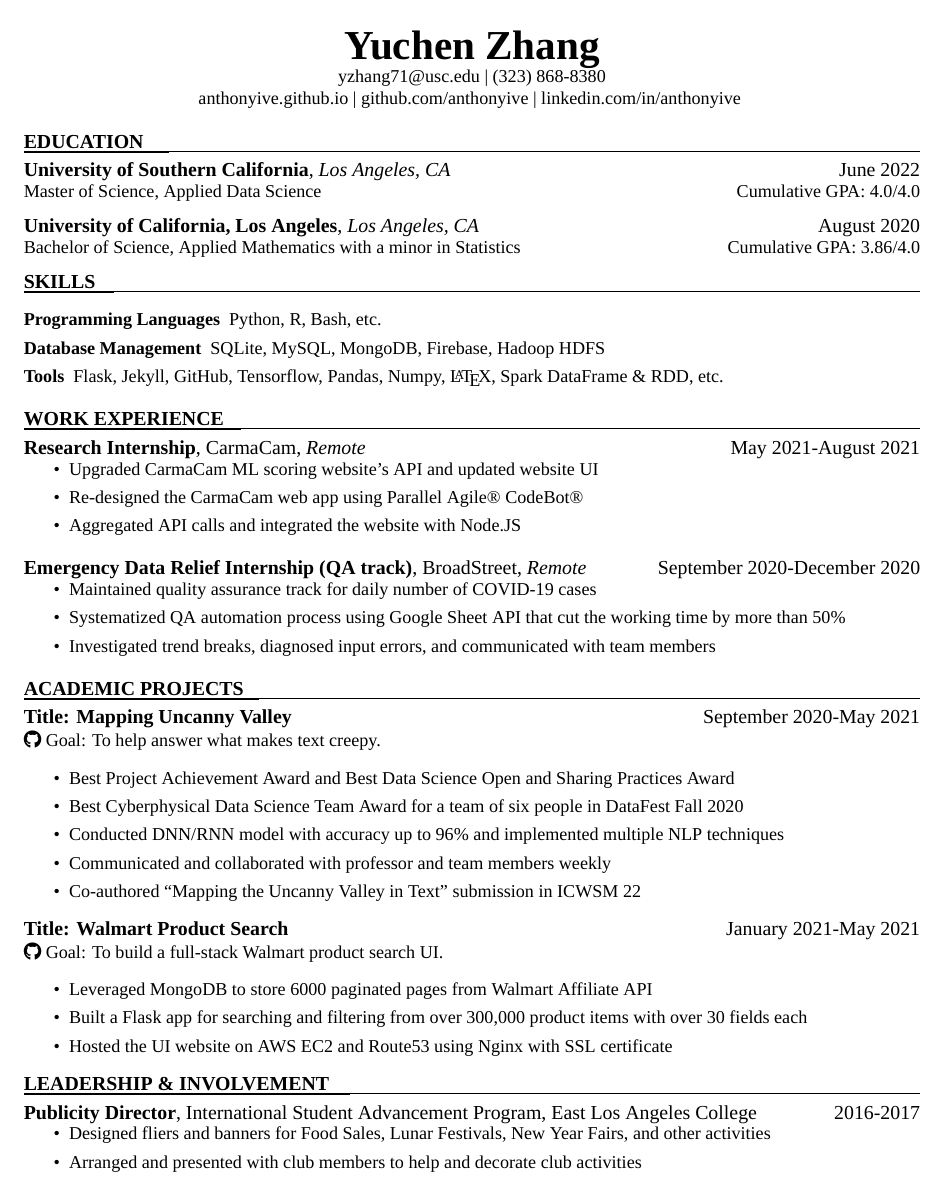
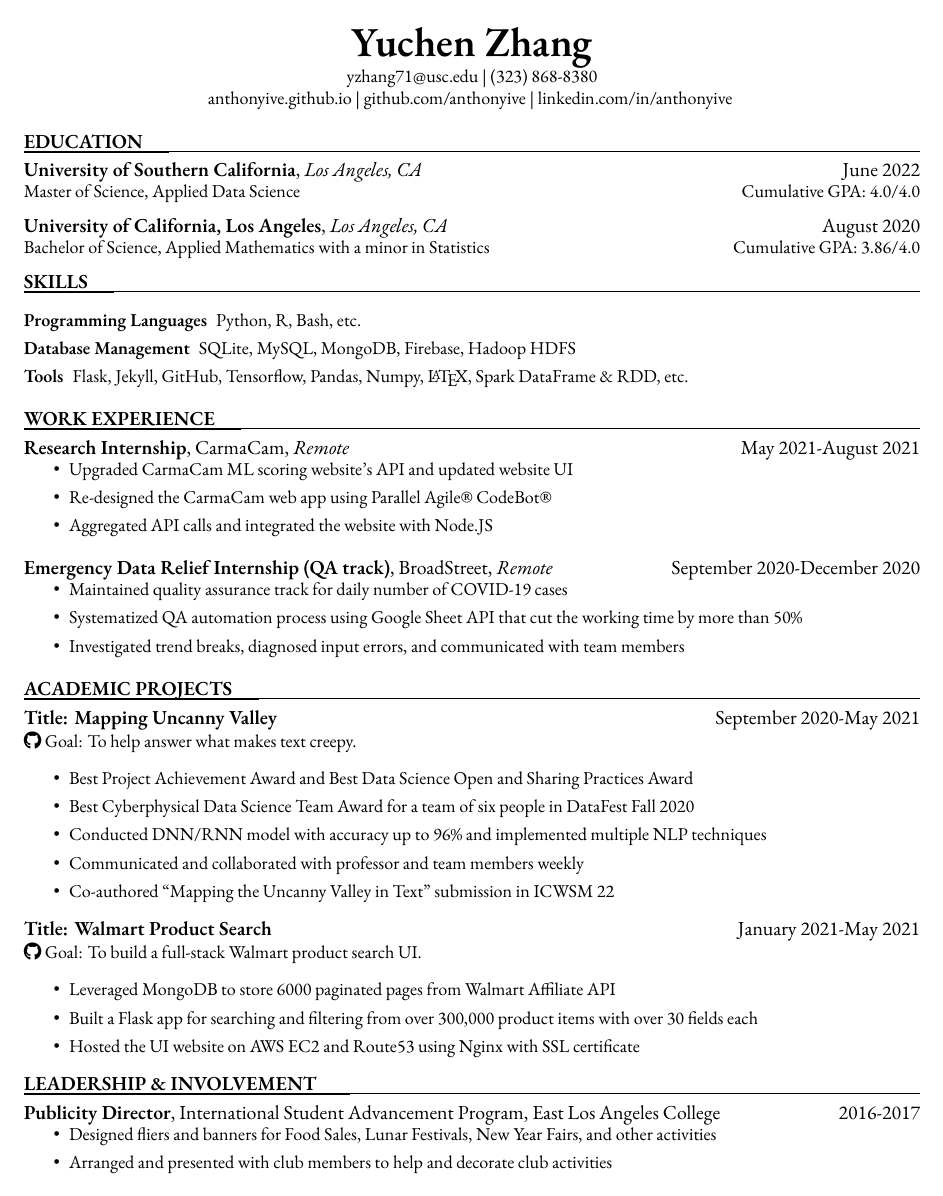
Before and after one commit to Anthonyive/resume, a LaTeX CV (resume.tex): the whole page. Compiled offline with XeLaTeX; a missing font is replaced by an installed copy or a similar font.

Commit message:
fix: set font back to EB Garamond

```diff
--- a/resume.tex
+++ b/resume.tex
@@ -31,8 +31,8 @@
 
 % Change font
 \usepackage{fontspec}
-%\setmainfont[Numbers={Lining}]{EB Garamond}
-\setmainfont{Times New Roman}
+\setmainfont[Numbers={Lining}]{EB Garamond}
+%\setmainfont{Times New Roman}
 
 % For good looking trademark symbol
 \usepackage{textcomp}
```
